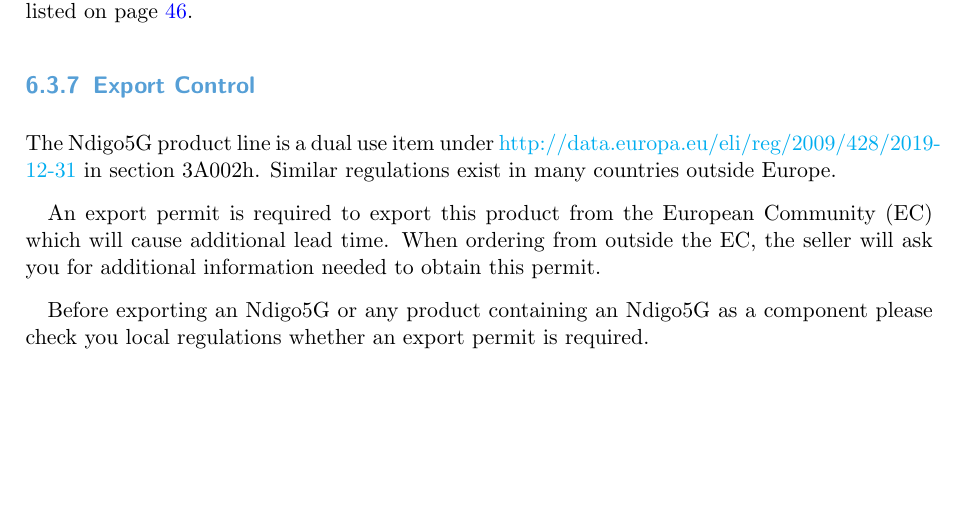
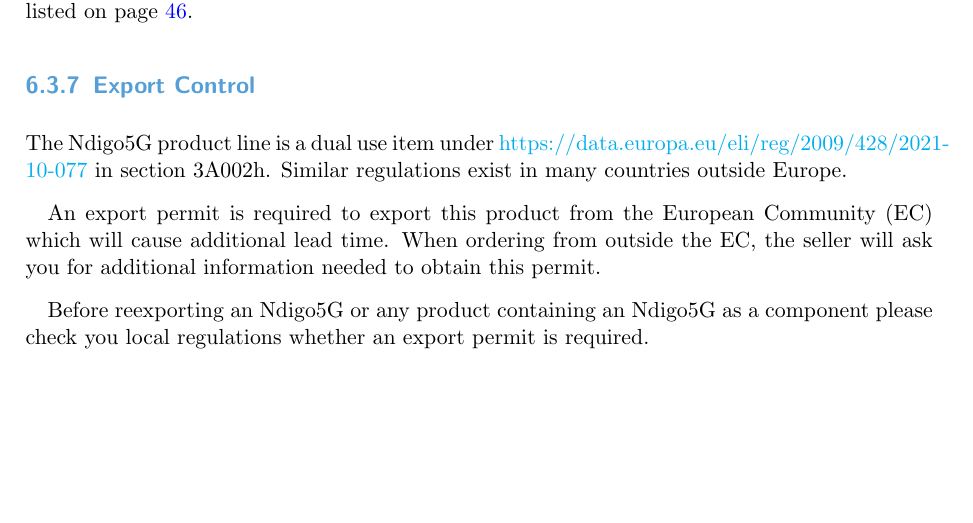
Before and after one commit to cronologic-de/ug_ndigo5g, a LaTeX document (Ndigo_User.tex, which reads Ndigo_DIN.tex): part of page 51 of 52, cut so that both start at the same text. Compiled offline with pdfLaTeX.

Commit message:
updated dual use information, see N5G-199

```diff
--- a/Ndigo_DIN.tex
+++ b/Ndigo_DIN.tex
@@ -43,8 +43,8 @@
 	The Ndigo5G belongs to category 9, ``\"U{}berwachungs und Kontrollinstrumente f\"u{}r aus\-schlie\ss lich gewerbliche Nutzung''. The last owner of a Ndigo5G must recycle it, treat the board in compliance with \S{}11 and \S{}12 of the German ElektroG, or return it to the manufacturer's address listed on page \pageref{cp:manu}.
 
 \subsection{Export Control}
-The Ndigo5G product line is a dual use item under \href{Council Regulation (EC) No 428/2009 of 5 May 2009 setting up a Community regime for the control of exports, transfer, brokering and transit of dual-use items}{http://data.europa.eu/eli/reg/2009/428/2019-12-31} in section 3A002h. Similar regulations exist in many countries outside Europe.
+The Ndigo5G product line is a dual use item under \href{Council Regulation (EC) No 428/2009 of 5 May 2009 setting up a Community regime for the control of exports, transfer, brokering and transit of dual-use items}{https://data.europa.eu/eli/reg/2009/428/2021-10-077} in section 3A002h. Similar regulations exist in many countries outside Europe.
 
 An export permit is required to export this product from the European Community (EC) which will cause additional lead time. When ordering from outside the EC, the seller will ask you for additional information needed to obtain this permit.
 
-Before exporting an Ndigo5G or any product containing an Ndigo5G as a component please check you local regulations whether an export permit is required.
+Before reexporting an Ndigo5G or any product containing an Ndigo5G as a component please check you local regulations whether an export permit is required.
```
